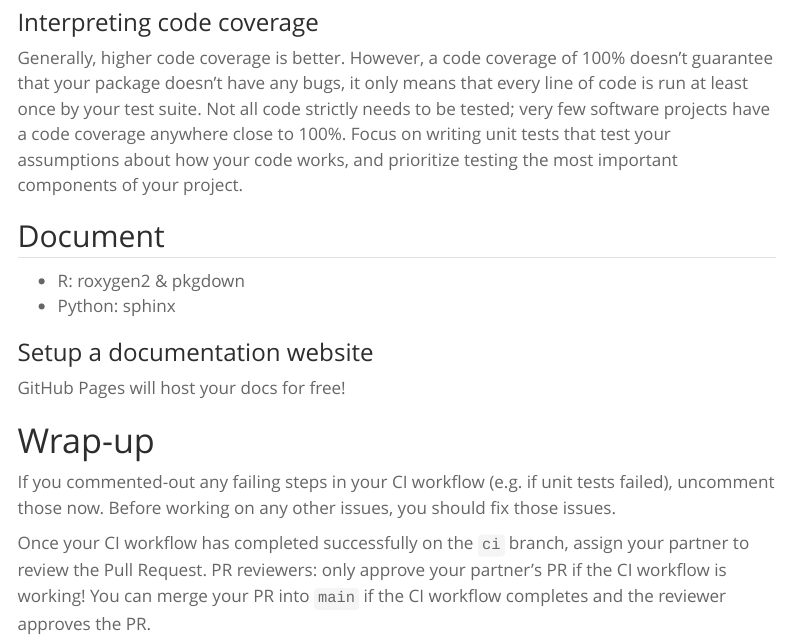
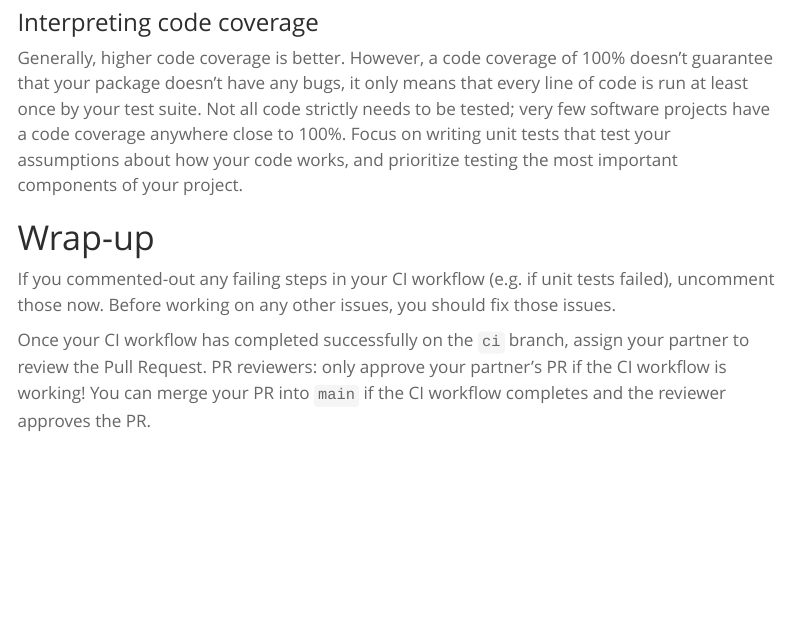
Before and after one commit to kelly-sovacool/BIOINF576-ci, a Quarto document (index.qmd): the page in a window 1100 px wide, from 18180 px down. Rendered offline with R 4.5, knitr and Pandoc in place of Quarto, with nearby package versions; menus at the side of the page are left out; long lines of code are wrapped.

Commit message:
Tweak codecov order

```diff
--- a/index.qmd
+++ b/index.qmd
@@ -800,15 +799,6 @@ coverage anywhere close to 100%.
 Focus on writing unit tests that test your assumptions about how your
 code works, and prioritize testing the most important components of your project.
 
-## Document
-
-- R: roxygen2 & pkgdown
-- Python: sphinx
-
-### Setup a documentation website
-
-GitHub Pages will host your docs for free!
-
 # Wrap-up
 
 If you commented-out any failing steps in your CI workflow (e.g. if unit tests
```
Also changed, not shown: docs/search.json, index.qmd (7 more changed lines), 1 other file.
